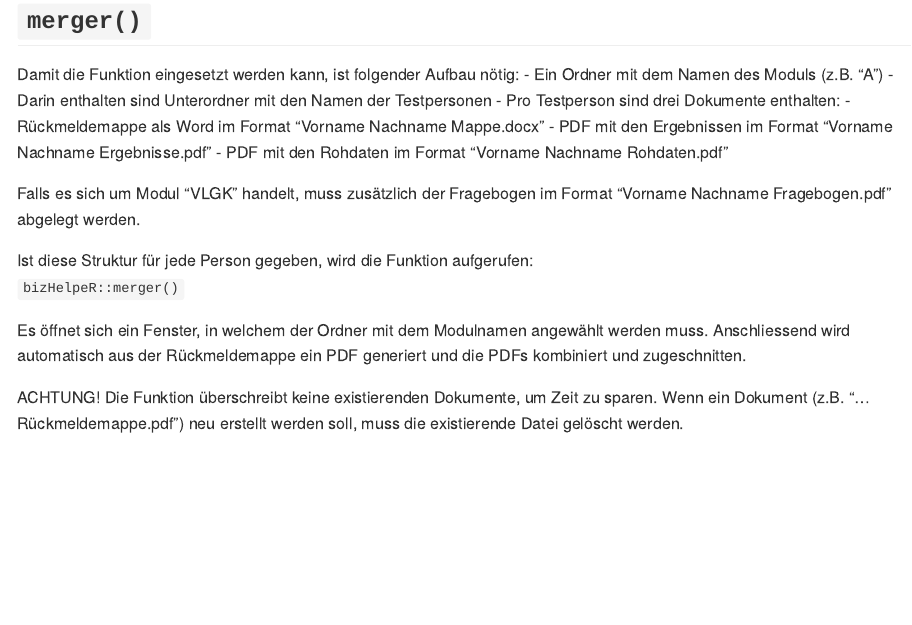
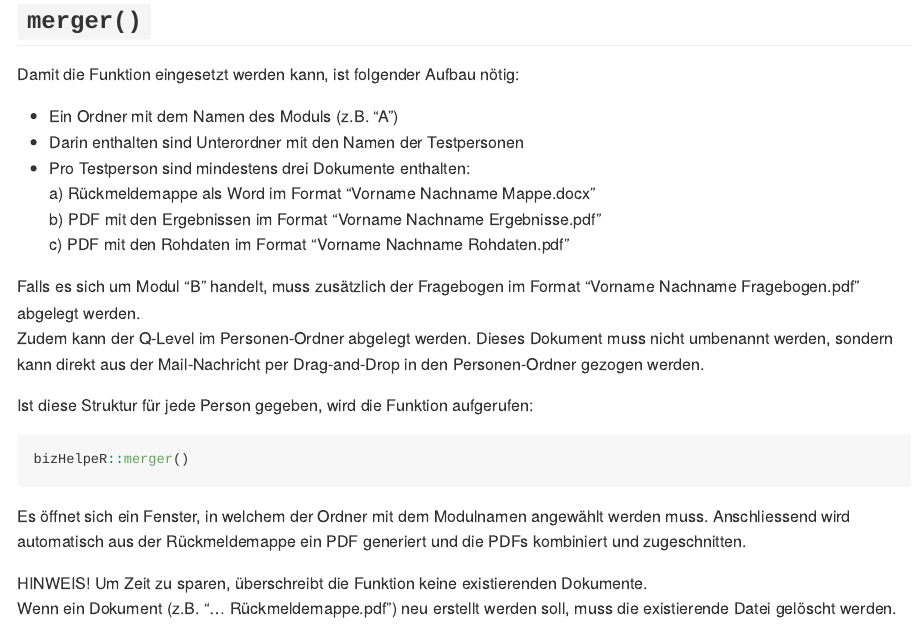
Before and after one commit to DanStuder/bizHelpeR, an R Markdown document (README.Rmd): the page in a window 1100 px wide, from 1910 px down. The pictures show the output file README.md that the author committed with the source, drawn offline in the style of GitHub.

Commit message:
update readme

````diff
--- a/README.Rmd
+++ b/README.Rmd
@@ -93,18 +93,22 @@ ggplot(mpg,
 Damit die Funktion eingesetzt werden kann, ist folgender Aufbau nötig:
 - Ein Ordner mit dem Namen des Moduls (z.B. "A")
 - Darin enthalten sind Unterordner mit den Namen der Testpersonen
-- Pro Testperson sind drei Dokumente enthalten:
-  - Rückmeldemappe als Word im Format "Vorname Nachname Mappe.docx"
-  - PDF mit den Ergebnissen im Format "Vorname Nachname Ergebnisse.pdf"
-  - PDF mit den Rohdaten im Format "Vorname Nachname Rohdaten.pdf"
+- Pro Testperson sind mindestens drei Dokumente enthalten:
+  a) Rückmeldemappe als Word im Format "Vorname Nachname Mappe.docx"
+  b) PDF mit den Ergebnissen im Format "Vorname Nachname Ergebnisse.pdf"
+  c) PDF mit den Rohdaten im Format "Vorname Nachname Rohdaten.pdf"
 
-Falls es sich um Modul "VLGK" handelt, muss zusätzlich der Fragebogen im Format "Vorname Nachname Fragebogen.pdf" abgelegt werden.
+Falls es sich um Modul "B" handelt, muss zusätzlich der Fragebogen im Format "Vorname Nachname Fragebogen.pdf" abgelegt werden.
+Zudem kann der Q-Level im Personen-Ordner abgelegt werden. Dieses Dokument muss nicht umbenannt werden, sondern kann direkt aus der Mail-Nachricht per Drag-and-Drop in den Personen-Ordner gezogen werden.
 
 Ist diese Struktur für jede Person gegeben, wird die Funktion aufgerufen:
-`bizHelpeR::merger()`
+
+```{r, eval = FALSE}
+bizHelpeR::merger()
+```
 
 Es öffnet sich ein Fenster, in welchem der Ordner mit dem Modulnamen angewählt werden muss.
 Anschliessend wird automatisch aus der Rückmeldemappe ein PDF generiert und die PDFs kombiniert und zugeschnitten.
 
-ACHTUNG! Die Funktion überschreibt keine existierenden Dokumente, um Zeit zu sparen.
+HINWEIS! Um Zeit zu sparen, überschreibt die Funktion keine existierenden Dokumente.
 Wenn ein Dokument (z.B. "... Rückmeldemappe.pdf") neu erstellt werden soll, muss die existierende Datei gelöscht werden.
````
Also changed, not shown: R/merger.R (renamed from R/pdfMergeR.R), README.md.
